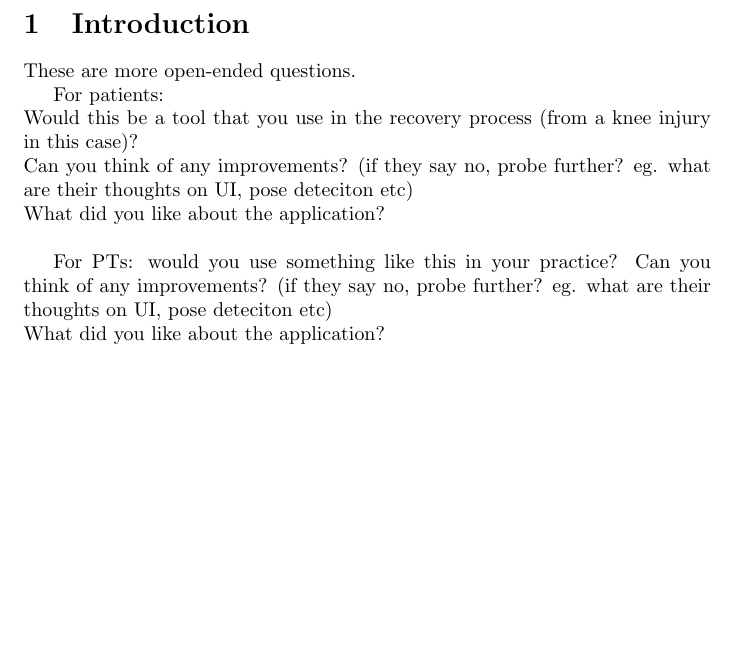
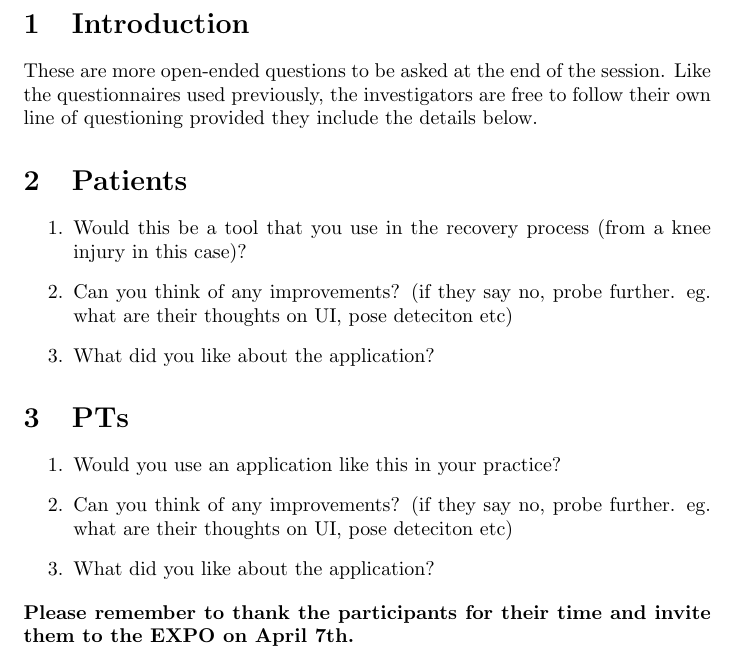
Before and after one commit to M9Huynh/technically-functional, a LaTeX document (docs/Extras/UsabilityTesting/Post-sessionQ.tex): part of page 3 of 3, cut so that both start at the same text, the shorter picture padded with empty space. Compiled offline with pdfLaTeX.

Commit message:
finished post session; result analysis and justification left

```diff
--- a/docs/Extras/UsabilityTesting/Post-sessionQ.tex
+++ b/docs/Extras/UsabilityTesting/Post-sessionQ.tex
@@ -15,21 +15,24 @@
 \newpage
 
 \section{Introduction}
+These are more open-ended questions to be asked at the end of the session. Like the questionnaires used previously, the investigators
+are free to follow their own line of questioning provided they include the details below.
 
-%PTs - would you use something like this in your practice? \\
-%patients - would this be an effective tool in your recovery process? \\
-These are more open-ended questions.
+\section{Patients}
+\begin{enumerate}
+    \item Would this be a tool that you use in the recovery process (from a knee injury in this case)?
+    \item Can you think of any improvements? (if they say no, probe further. eg. what are their thoughts on UI, pose deteciton etc)
+    \item What did you like about the application?
+\end{enumerate}
 
-For patients: \\
-Would this be a tool that you use in the recovery process (from a knee injury in this case)? \\
-Can you think of any improvements? (if they say no, probe further? eg. what are their thoughts on UI, pose deteciton etc) \\
-What did you like about the application? \\
+\section{PTs}
+\begin{enumerate}
+    \item Would you use an application like this in your practice? %i forgot if we already asked this TODO double check
+    \item Can you think of any improvements? (if they say no, probe further. eg. what are their thoughts on UI, pose deteciton etc)
+    \item What did you like about the application?
+\end{enumerate}
 
-
-For PTs:
-would you use something like this in your practice?
-Can you think of any improvements? (if they say no, probe further? eg. what are their thoughts on UI, pose deteciton etc) \\
-What did you like about the application? \\
+\noindent \textbf{Please remember to thank the participants for their time and invite them to the EXPO on April 7th.}
 
 
 \end{document}
```
Also changed, not shown: docs/Extras/UsabilityTesting/Post-sessionQ.pdf.
